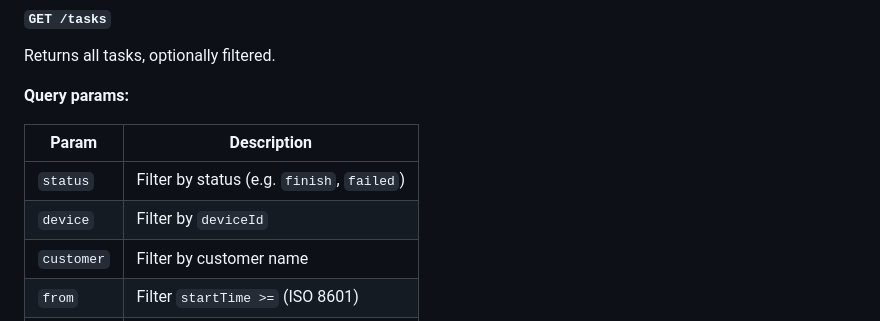
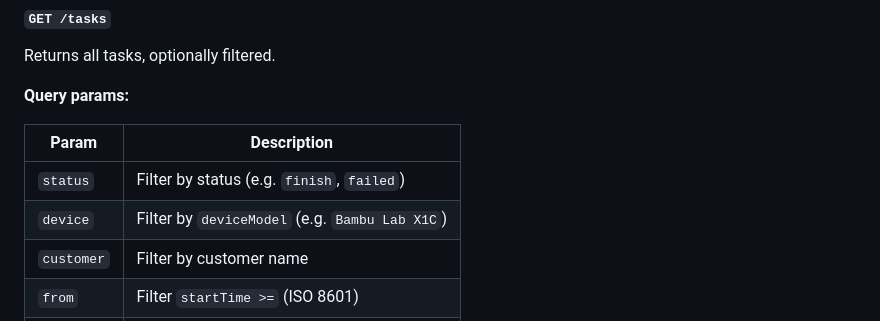
Before and after one commit to aaddaamm/3d-printing-app, a Markdown page: README.md, the part around the change. Rendered like a GitHub page.

Commit message:
docs: correct GET /jobs ?device= filter description to deviceModel
The filter was updated to match on deviceModel (printer name) rather than
deviceId. The README still said deviceId — update it to reflect reality.

Co-Authored-By: Claude Sonnet 4.6 <noreply@anthropic.com>

```diff
--- a/README.md
+++ b/README.md
@@ -116,7 +116,7 @@ Returns all tasks, optionally filtered.
 | Param      | Description                              |
 |------------|------------------------------------------|
 | `status`   | Filter by status (e.g. `finish`, `failed`) |
-| `device`   | Filter by `deviceId`                     |
+| `device`   | Filter by `deviceModel` (e.g. `Bambu Lab X1C`) |
 | `customer` | Filter by customer name                  |
 | `from`     | Filter `startTime >=` (ISO 8601)         |
 | `to`       | Filter `startTime <=` (ISO 8601)         |
```
